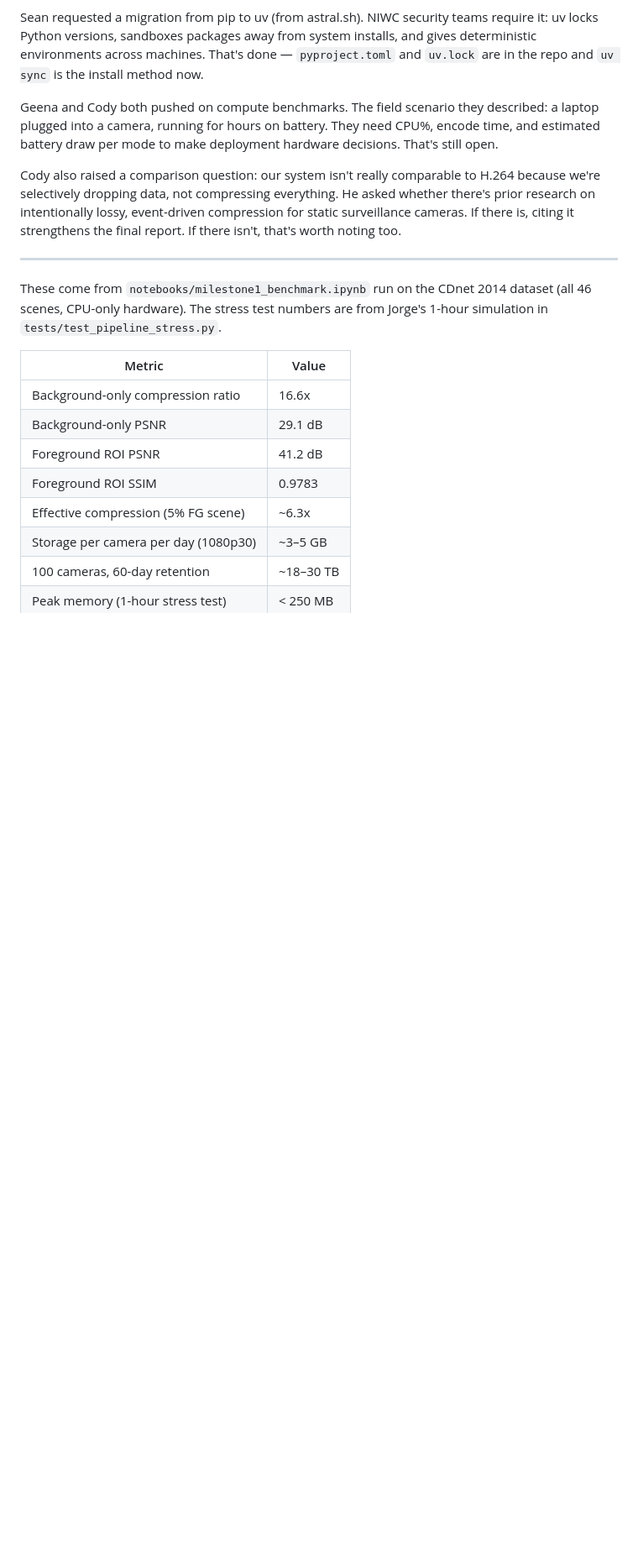
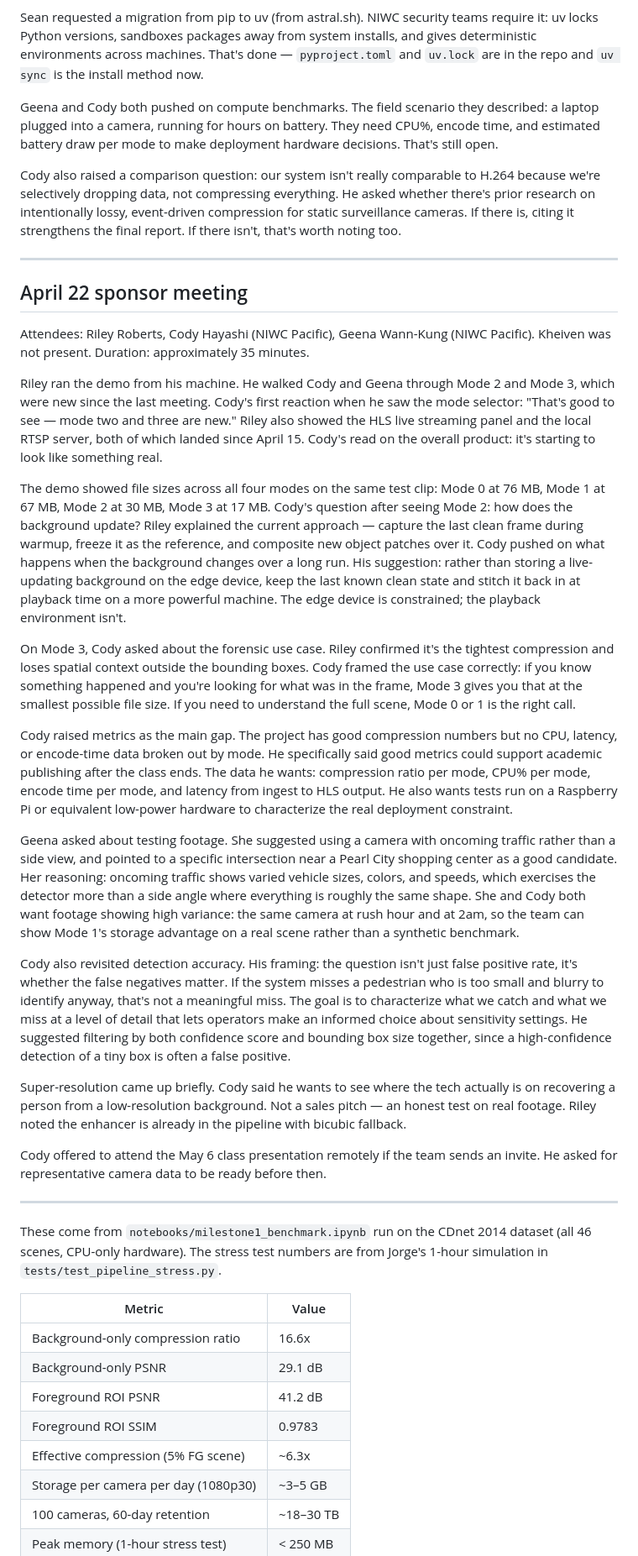
Before and after one commit to Blood-Dawn/Video-compression_2026, a Markdown page: docs/progress_report_3.md, the part around one of its changes. Shown at 84% size. GitHub-like rendering; blank space fills up the shorter version.

Commit message:
docs: add April 22 sponsor meeting notes and update progress report

```diff
--- a/docs/progress_report_3.md
+++ b/docs/progress_report_3.md
@@ -151,6 +151,28 @@ Cody also raised a comparison question: our system isn't really comparable to H.
 
 ---
 
+## April 22 sponsor meeting
+
+Attendees: Riley Roberts, Cody Hayashi (NIWC Pacific), Geena Wann-Kung (NIWC Pacific). Kheiven was not present. Duration: approximately 35 minutes.
+
+Riley ran the demo from his machine. He walked Cody and Geena through Mode 2 and Mode 3, which were new since the last meeting. Cody's first reaction when he saw the mode selector: "That's good to see — mode two and three are new." Riley also showed the HLS live streaming panel and the local RTSP server, both of which landed since April 15. Cody's read on the overall product: it's starting to look like something real.
+
+The demo showed file sizes across all four modes on the same test clip: Mode 0 at 76 MB, Mode 1 at 67 MB, Mode 2 at 30 MB, Mode 3 at 17 MB. Cody's question after seeing Mode 2: how does the background update? Riley explained the current approach — capture the last clean frame during warmup, freeze it as the reference, and composite new object patches over it. Cody pushed on what happens when the background changes over a long run. His suggestion: rather than storing a live-updating background on the edge device, keep the last known clean state and stitch it back in at playback time on a more powerful machine. The edge device is constrained; the playback environment isn't.
+
+On Mode 3, Cody asked about the forensic use case. Riley confirmed it's the tightest compression and loses spatial context outside the bounding boxes. Cody framed the use case correctly: if you know something happened and you're looking for what was in the frame, Mode 3 gives you that at the smallest possible file size. If you need to understand the full scene, Mode 0 or 1 is the right call.
+
+Cody raised metrics as the main gap. The project has good compression numbers but no CPU, latency, or encode-time data broken out by mode. He specifically said good metrics could support academic publishing after the class ends. The data he wants: compression ratio per mode, CPU% per mode, encode time per mode, and latency from ingest to HLS output. He also wants tests run on a Raspberry Pi or equivalent low-power hardware to characterize the real deployment constraint.
+
+Geena asked about testing footage. She suggested using a camera with oncoming traffic rather than a side view, and pointed to a specific intersection near a Pearl City shopping center as a good candidate. Her reasoning: oncoming traffic shows varied vehicle sizes, colors, and speeds, which exercises the detector more than a side angle where everything is roughly the same shape. She and Cody both want footage showing high variance: the same camera at rush hour and at 2am, so the team can show Mode 1's storage advantage on a real scene rather than a synthetic benchmark.
+
+Cody also revisited detection accuracy. His framing: the question isn't just false positive rate, it's whether the false negatives matter. If the system misses a pedestrian who is too small and blurry to identify anyway, that's not a meaningful miss. The goal is to characterize what we catch and what we miss at a level of detail that lets operators make an informed choice about sensitivity settings. He suggested filtering by both confidence score and bounding box size together, since a high-confidence detection of a tiny box is often a false positive.
+
+Super-resolution came up briefly. Cody said he wants to see where the tech actually is on recovering a person from a low-resolution background. Not a sales pitch — an honest test on real footage. Riley noted the enhancer is already in the pipeline with bicubic fallback.
+
+Cody offered to attend the May 6 class presentation remotely if the team sends an invite. He asked for representative camera data to be ready before then.
+
+---
+
 
 
 These come from `notebooks/milestone1_benchmark.ipynb` run on the CDnet 2014 dataset (all 46 scenes, CPU-only hardware). The stress test numbers are from Jorge's 1-hour simulation in `tests/test_pipeline_stress.py`.
```
Also changed, not shown: other parts of docs/progress_report_3.md (+0 -6 lines), docs/sponsor_meeting_2026-04-22.md (added, +131 -0 lines).
